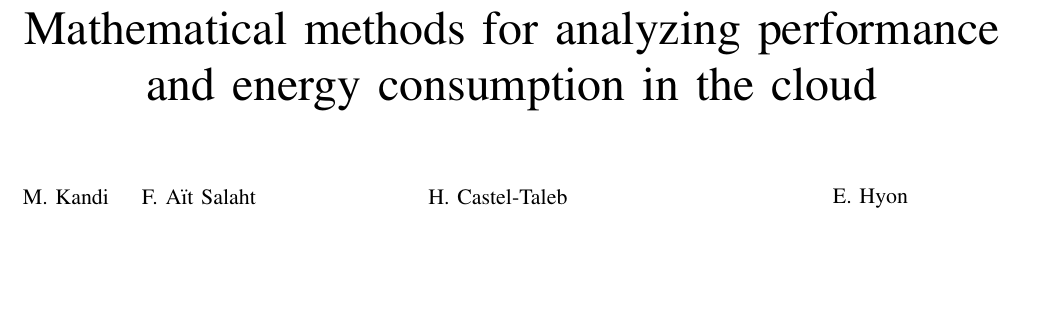
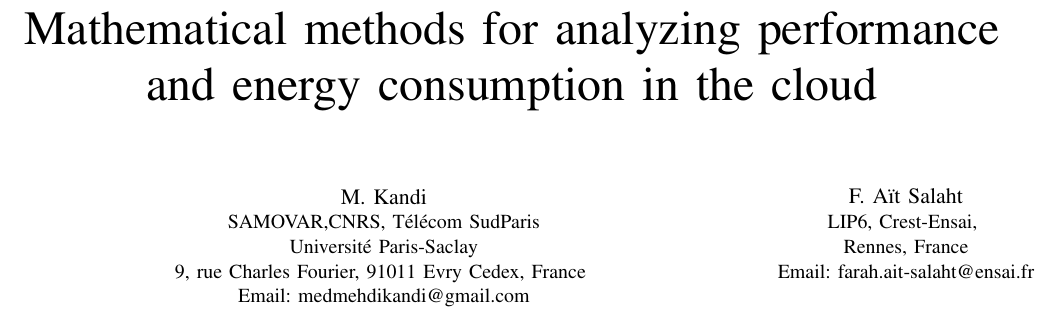
Before and after one commit to Afarah13/Networking, a LaTeX paper (Networking2017v11.tex): part of page 1 of 9, cut so that both start at the same text, the shorter picture padded with empty space. Compiled offline with pdfLaTeX; a LaTeX package or settings file that is missing is left out.

Commit message:
Update Networking2017v11.tex

```diff
--- a/Networking2017v11.tex
+++ b/Networking2017v11.tex
@@ -59,14 +59,21 @@
 
 \author{
 \IEEEauthorblockN{M. Kandi}
+\IEEEauthorblockA{SAMOVAR,CNRS, Télécom SudParis\\
+Université Paris-Saclay\\
+9, rue Charles Fourier, 91011 Evry Cedex, France \\
+Email: medmehdikandi@gmail.com}
 \and
 \IEEEauthorblockN{F. {A\"{\i}t Salaht}}
+\IEEEauthorblockA{LIP6, Crest-Ensai, \\
+Rennes, France\\
+Email: farah.ait-salaht@ensai.fr}
 \and
 \IEEEauthorblockN{H. Castel-Taleb}
-\IEEEauthorblockA{INSTITUT TELECOM/Telecom SudParis\\
-SAMOVAR, UMR 5157\\
+\IEEEauthorblockA{SAMOVAR,CNRS, Télécom SudParis\\
+Université Paris-Saclay\\
 9, rue Charles Fourier, 91011 Evry Cedex, France \\
-Email: hind.castel@it-sudparis.eu}
+Email: hind.castel@telecom-sudparis.eu}
 \and
 \IEEEauthorblockN{E. Hyon}
 \IEEEauthorblockA{Sorbonne Universit{\'e}s, \\
```
Also changed, not shown: Networking2017v11.tex (2 more changed lines).
